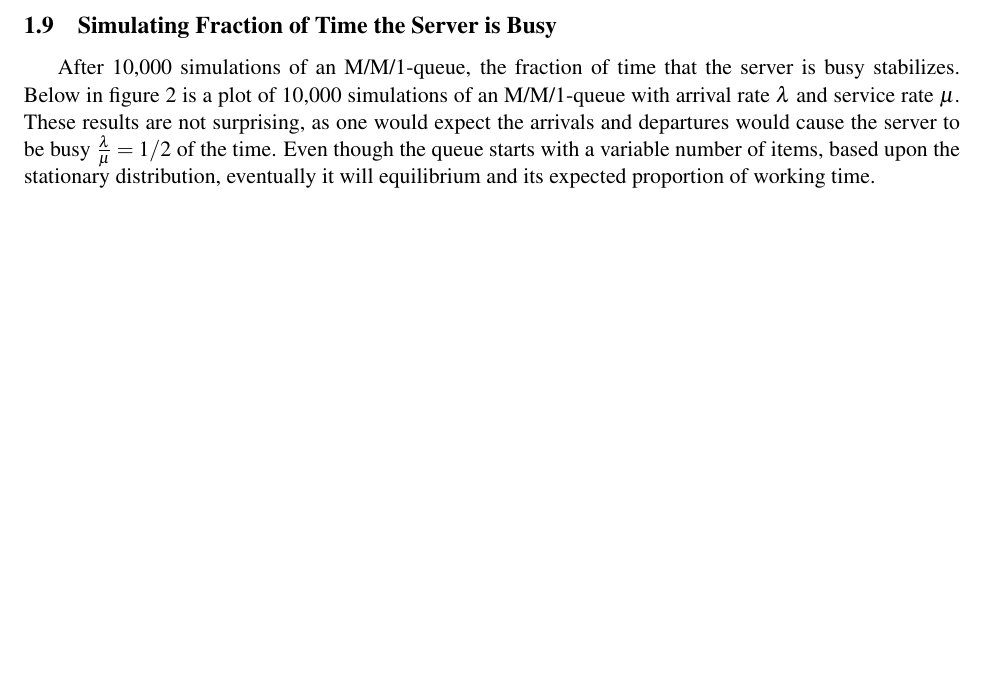
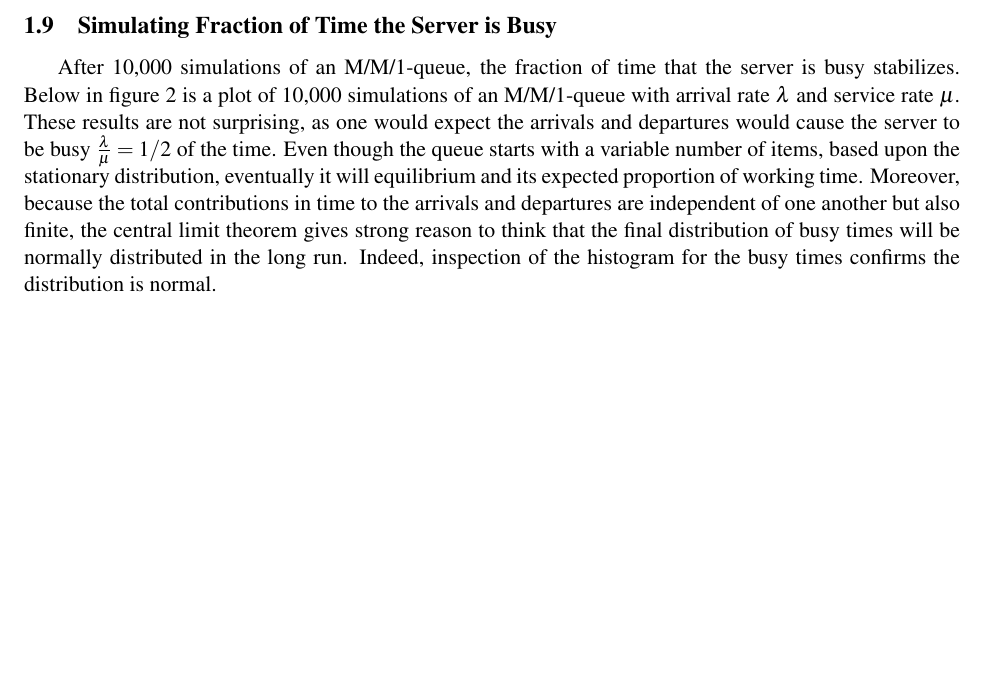
Before and after one commit to jepetty/APPM4560_labs, a LaTeX document (lab3/report/report.tex): part of page 3 of 5, cut so that both start at the same text, the shorter picture padded with empty space. Compiled offline with pdfLaTeX.

Commit message:
Add schpiel about central limit theorem

```diff
--- a/lab3/report/report.tex
+++ b/lab3/report/report.tex
@@ -70,7 +70,7 @@ Recall, when an M/M/1-queue is stationary, one expects its stationary distributi
 \end{figure}
 
 \subsection{Simulating Fraction of Time the Server is Busy}
-After 10,000 simulations of an M/M/1-queue, the fraction of time that the server is busy stabilizes. Below in figure~\ref{fig:busy} is a plot of 10,000 simulations of an M/M/1-queue with arrival rate $\lambda$ and service rate $\mu$. These results are not surprising, as  one would expect the arrivals and departures would cause the server to be busy $\frac{\lambda}{\mu}=1/2$ of the time. Even though the queue starts with a variable number of items, based upon the stationary distribution, eventually it will equilibrium and its expected proportion of working time.
+After 10,000 simulations of an M/M/1-queue, the fraction of time that the server is busy stabilizes. Below in figure~\ref{fig:busy} is a plot of 10,000 simulations of an M/M/1-queue with arrival rate $\lambda$ and service rate $\mu$. These results are not surprising, as  one would expect the arrivals and departures would cause the server to be busy $\frac{\lambda}{\mu}=1/2$ of the time. Even though the queue starts with a variable number of items, based upon the stationary distribution, eventually it will equilibrium and its expected proportion of working time. Moreover, because the total contributions in time to the arrivals and departures are independent of one another but also finite, the central limit theorem gives strong reason to think that the final distribution of busy times will be normally distributed in the long run. Indeed, inspection of the histogram for the busy times confirms the distribution is normal.
 \begin{figure}[H]
 \includegraphics[scale=0.6]{busy_server}
 \caption{10,000 simulations of an M/M/1-queue with arrival rate $\lambda=1$ and service rate $\mu=2$ for time $T=50$. The proportion of time the server is busy is consistent with the theory that the server should be busy $\frac{\lambda}{\mu}=1/2$ of the time.}
```
